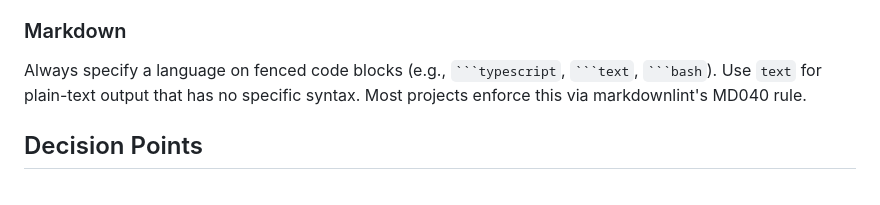
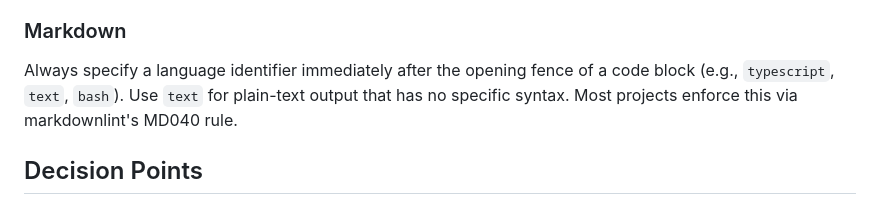
Before and after one commit to gotgenes/dotfiles, a Markdown page: private_dot_config/opencode/AGENTS.md, the part around the change. Rendered like a GitHub page.

Commit message:
Fix markdown rendering issue in code block documentation.

````diff
--- a/private_dot_config/opencode/AGENTS.md
+++ b/private_dot_config/opencode/AGENTS.md
@@ -170,7 +170,7 @@ Follow the SOLID principles, with particular emphasis on Single Responsibility,
 
 ### Markdown
 
-Always specify a language on fenced code blocks (e.g., ` ```typescript `, ` ```text `, ` ```bash `).
+Always specify a language identifier immediately after the opening fence of a code block (e.g., `typescript`, `text`, `bash`).
 Use `text` for plain-text output that has no specific syntax.
 Most projects enforce this via markdownlint's MD040 rule.
 
````
